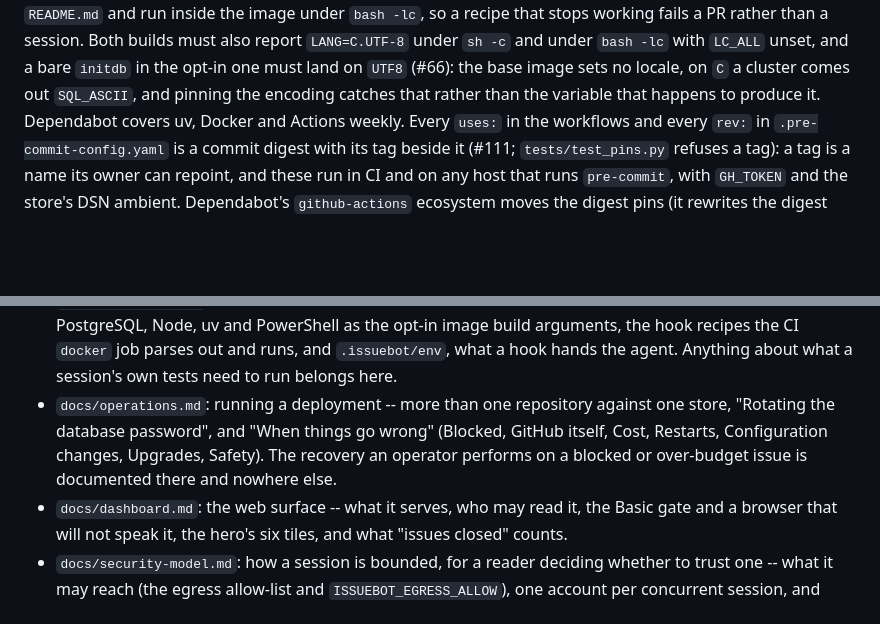
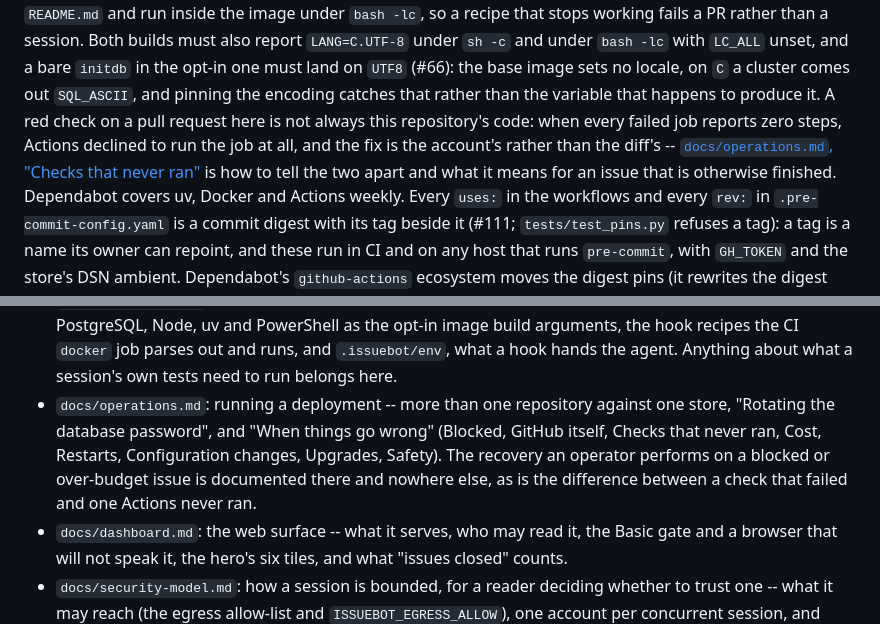
Before and after one commit to jleavers/issuebot, a Markdown page: CLAUDE.md, 2 parts joined by grey strips. Drawn GitHub-style; blank space fills up the shorter version.

```diff
--- a/CLAUDE.md
+++ b/CLAUDE.md
@@ -115,6 +115,11 @@ session. Both builds must also report `LANG=C.UTF-8` under `sh -c` and under `ba
 `LC_ALL` unset, and a bare `initdb` in the opt-in one must land on `UTF8` (#66): the base
 image sets no locale, on `C` a cluster comes out `SQL_ASCII`, and pinning the encoding
 catches that rather than the variable that happens to produce it.
+A red check on a pull request here is not always this repository's code: when every failed
+job reports zero steps, Actions declined to run the job at all, and the fix is the account's
+rather than the diff's -- [`docs/operations.md`, "Checks that never
+ran"](docs/operations.md#checks-that-never-ran) is how to tell the two apart and what it
+means for an issue that is otherwise finished.
 Dependabot covers uv, Docker and Actions weekly.
 Every `uses:` in the workflows and every `rev:` in `.pre-commit-config.yaml` is a commit
 digest with its tag beside it (#111; `tests/test_pins.py` refuses a tag): a tag is a name its
@@ -1502,9 +1507,10 @@ second copy of a section that has already moved, and the two then drift.
   recipes the CI `docker` job parses out and runs, and `.issuebot/env`, what a hook hands the
   agent. Anything about what a session's own tests need to run belongs here.
 - `docs/operations.md`: running a deployment -- more than one repository against one store,
-  "Rotating the database password", and "When things go wrong" (Blocked, GitHub itself, Cost,
-  Restarts, Configuration changes, Upgrades, Safety). The recovery an operator performs on a
-  blocked or over-budget issue is documented there and nowhere else.
+  "Rotating the database password", and "When things go wrong" (Blocked, GitHub itself, Checks
+  that never ran, Cost, Restarts, Configuration changes, Upgrades, Safety). The recovery an
+  operator performs on a blocked or over-budget issue is documented there and nowhere else,
+  as is the difference between a check that failed and one Actions never ran.
 - `docs/dashboard.md`: the web surface -- what it serves, who may read it, the Basic gate and
   a browser that will not speak it, the hero's six tiles, and what "issues closed" counts.
 - `docs/security-model.md`: how a session is bounded, for a reader deciding whether to trust
```
Also changed, not shown: README.md (+6 -7 lines), docs/operations.md (+38 -0 lines).
